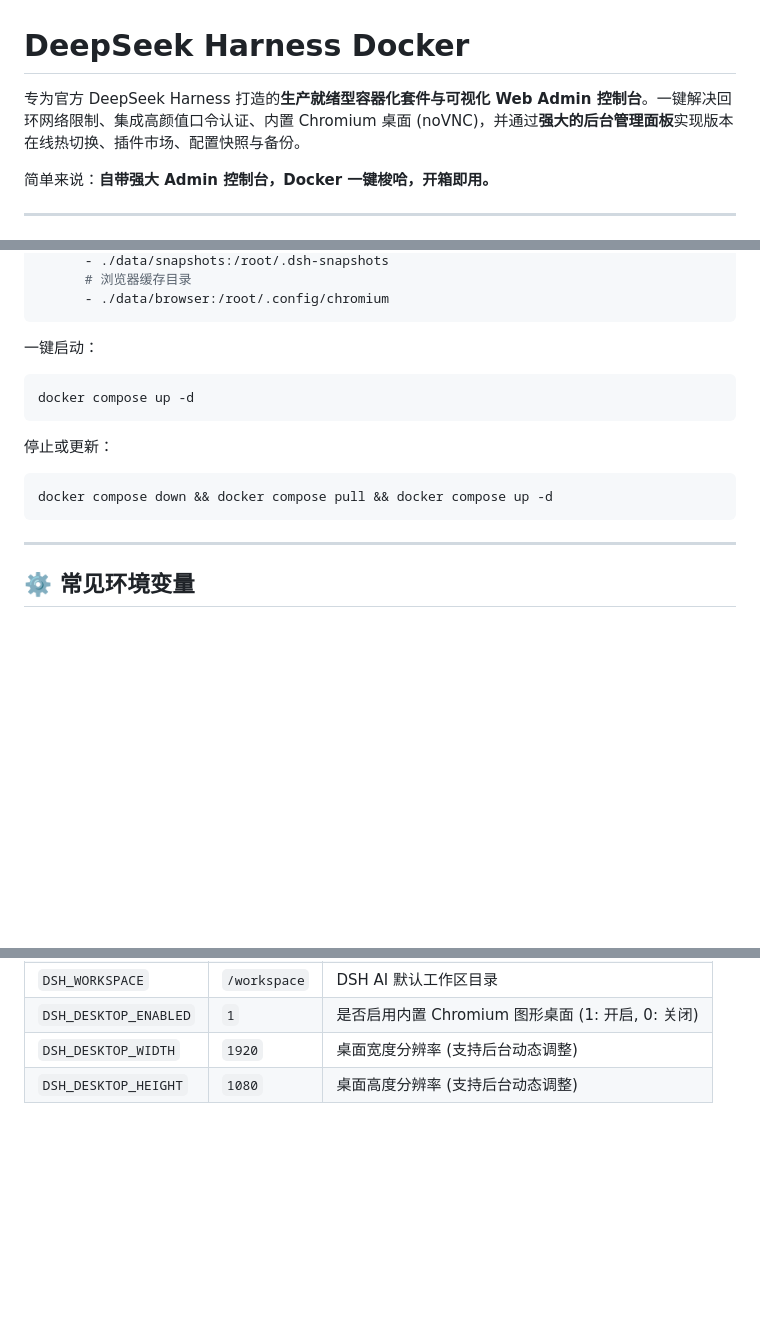
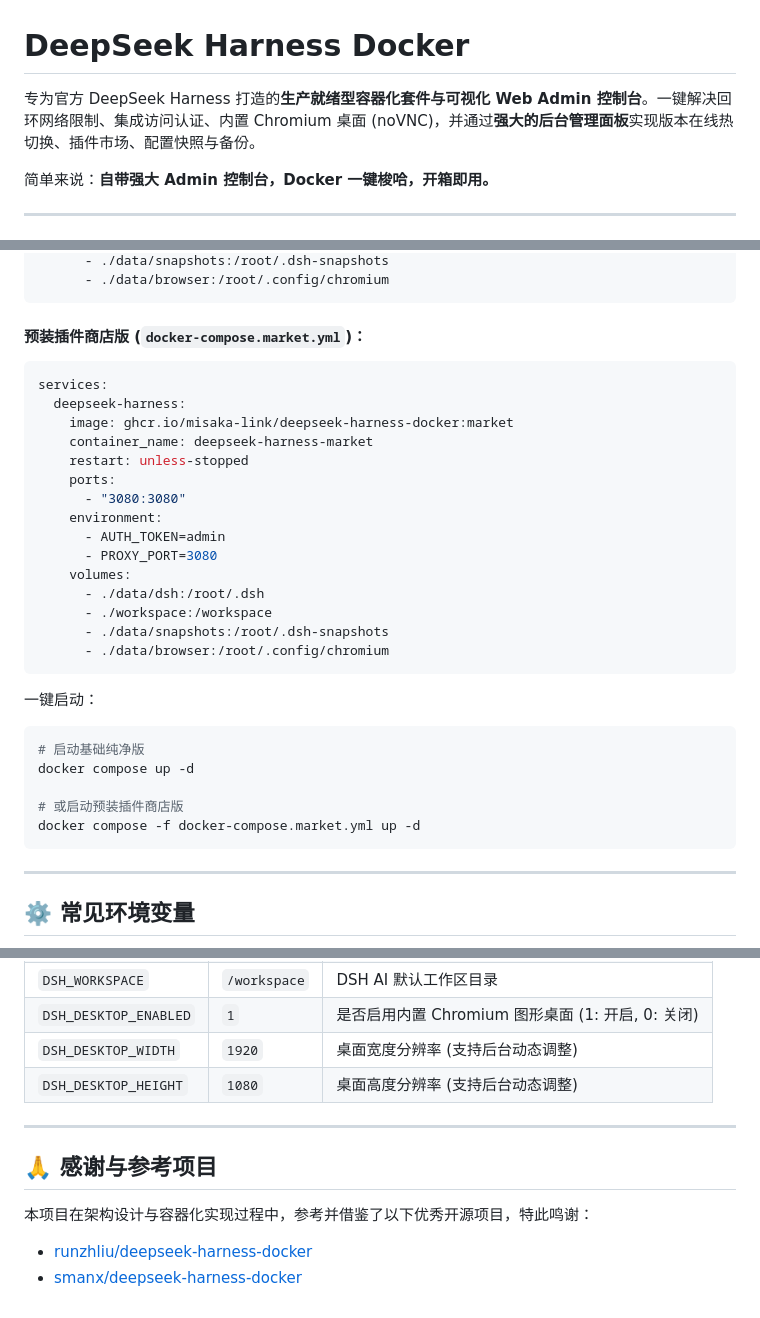
Before and after one commit to misaka-link/deepseek-harness-docker, a Markdown page: README.md, 3 parts joined by grey strips. Drawn GitHub-style; blank space fills up the shorter version.

````diff
--- a/README.md
+++ b/README.md
@@ -1,6 +1,6 @@
 # DeepSeek Harness Docker
 
-专为官方 DeepSeek Harness 打造的**生产就绪型容器化套件与可视化 Web Admin 控制台**。一键解决回环网络限制、集成高颜值口令认证、内置 Chromium 桌面 (noVNC)，并通过**强大的后台管理面板**实现版本在线热切换、插件市场、配置快照与备份。
+专为官方 DeepSeek Harness 打造的**生产就绪型容器化套件与可视化 Web Admin 控制台**。一键解决回环网络限制、集成访问认证、内置 Chromium 桌面 (noVNC)，并通过**强大的后台管理面板**实现版本在线热切换、插件市场、配置快照与备份。
 
 简单来说：**自带强大 Admin 控制台，Docker 一键梭哈，开箱即用。**
 
@@ -84,16 +104,33 @@ services:
       - ./data/snapshots:/root/.dsh-snapshots
-      # 浏览器缓存目录
+      - ./data/browser:/root/.config/chromium
+```
+
+#### 预装插件商店版 (`docker-compose.market.yml`)：
+```yaml
+services:
+  deepseek-harness:
+    image: ghcr.io/misaka-link/deepseek-harness-docker:market
+    container_name: deepseek-harness-market
+    restart: unless-stopped
+    ports:
+      - "3080:3080"
+    environment:
+      - AUTH_TOKEN=admin
+      - PROXY_PORT=3080
+    volumes:
+      - ./data/dsh:/root/.dsh
+      - ./workspace:/workspace
+      - ./data/snapshots:/root/.dsh-snapshots
       - ./data/browser:/root/.config/chromium
 ```
 
 一键启动：
 ```bash
+# 启动基础纯净版
 docker compose up -d
-```
 
-停止或更新：
-```bash
-docker compose down && docker compose pull && docker compose up -d
+# 或启动预装插件商店版
+docker compose -f docker-compose.market.yml up -d
 ```
 
 ---
@@ -110,3 +147,11 @@ docker compose down && docker compose pull && docker compose up -d
 | `DSH_DESKTOP_ENABLED` | `1` | 是否启用内置 Chromium 图形桌面 (1: 开启, 0: 关闭) |
 | `DSH_DESKTOP_WIDTH` | `1920` | 桌面宽度分辨率 (支持后台动态调整) |
 | `DSH_DESKTOP_HEIGHT` | `1080` | 桌面高度分辨率 (支持后台动态调整) |
+
+---
+
+## 🙏 感谢与参考项目
+
+本项目在架构设计与容器化实现过程中，参考并借鉴了以下优秀开源项目，特此鸣谢：
+- [runzhliu/deepseek-harness-docker](https://github.com/runzhliu/deepseek-harness-docker)
+- [smanx/deepseek-harness-docker](https://github.com/smanx/deepseek-harness-docker)
````
Also changed, not shown: other parts of README.md (+28 -8 lines).
